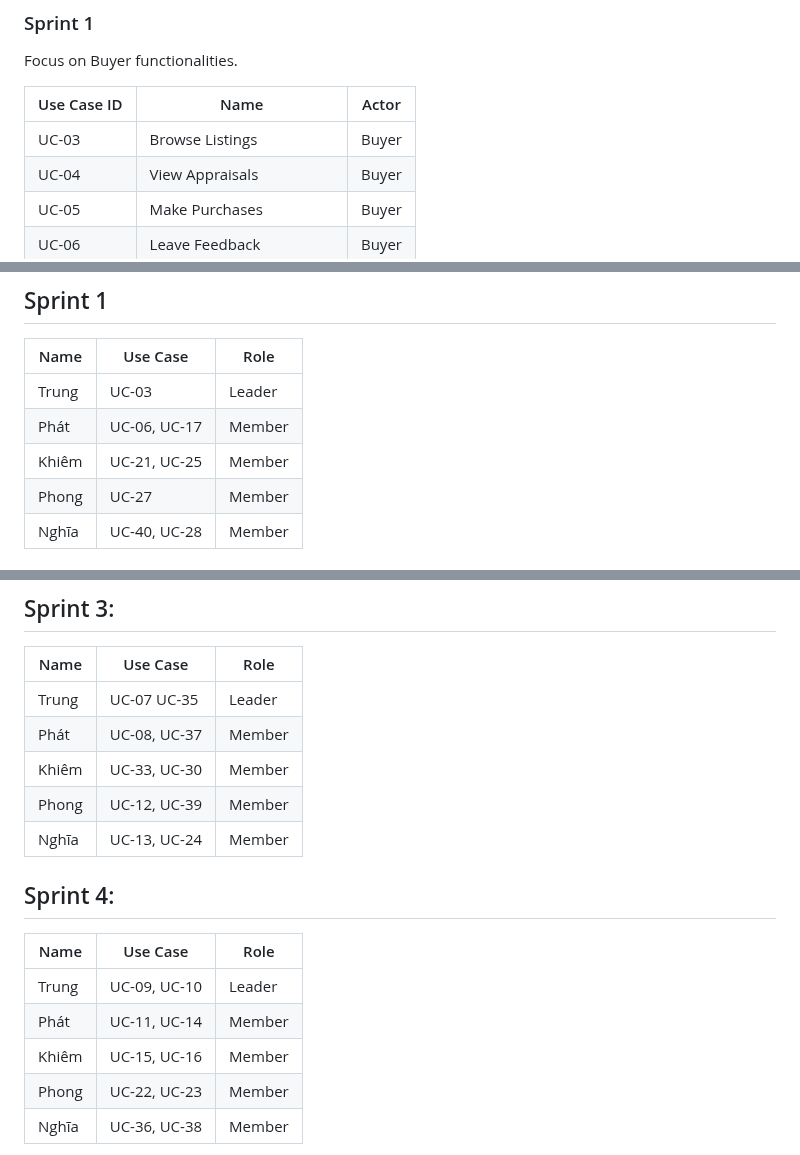
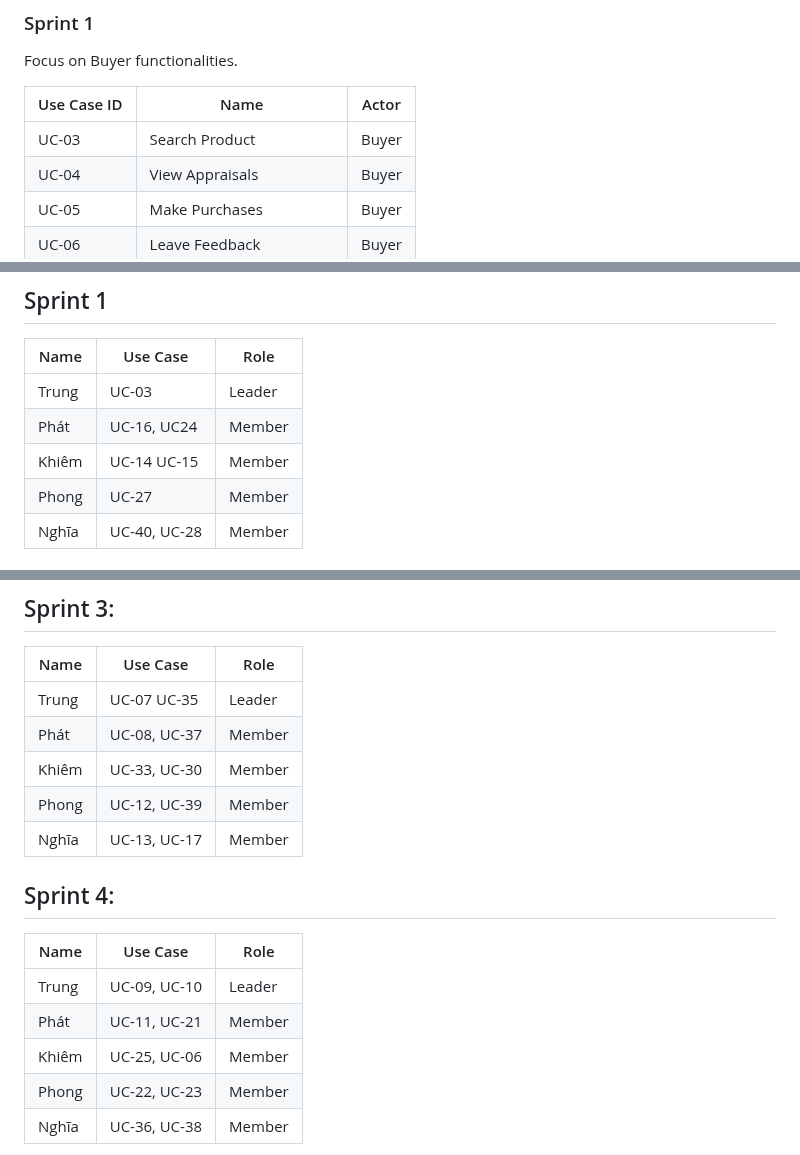
Before and after one commit to ltrungg/N5_NJS1804_Vintage_Timepiece, a Markdown page: README.md, 3 parts joined by grey strips. Rendered like a GitHub page.

```diff
--- a/README.md
+++ b/README.md
@@ -50,7 +50,7 @@ Focus on Buyer functionalities.
 
 | Use Case ID | Name                  | Actor |
 |-------------|-----------------------|-------|
-| UC-03       | Browse Listings       | Buyer |
+| UC-03       | Search Product        | Buyer |
 | UC-04       | View Appraisals       | Buyer |
 | UC-05       | Make Purchases        | Buyer |
 | UC-06       | Leave Feedback        | Buyer |
@@ -115,8 +115,8 @@ Focus on Administrator and general user functionalities.
 | Name  | Use Case                    | Role   |
 |-------|-----------------------------|--------|
 | Trung | UC-03                       | Leader |
-| Phát  | UC-06, UC-17                | Member |
-| Khiêm | UC-21, UC-25                | Member |
+| Phát  | UC-16, UC24               | Member |
+| Khiêm | UC-14  UC-15                | Member |
 | Phong | UC-27                       | Member |
 | Nghĩa | UC-40, UC-28                | Member |
 ## Sprint 2:
@@ -135,14 +135,14 @@ Focus on Administrator and general user functionalities.
 | Phát  | UC-08, UC-37                | Member |
 | Khiêm | UC-33, UC-30                        | Member |
 | Phong | UC-12, UC-39                | Member |
-| Nghĩa | UC-13, UC-24                | Member |
+| Nghĩa | UC-13, UC-17                | Member |
 
 ## Sprint 4:
 | Name  | Use Case                    | Role   |
 |-------|-----------------------------|--------|
 | Trung | UC-09, UC-10                | Leader |
-| Phát  | UC-11, UC-14                | Member |
-| Khiêm | UC-15, UC-16                | Member |
+| Phát  | UC-11, UC-21                | Member |
+| Khiêm | UC-25, UC-06                | Member |
 | Phong | UC-22, UC-23                | Member |
 | Nghĩa | UC-36, UC-38                | Member |
 
```
